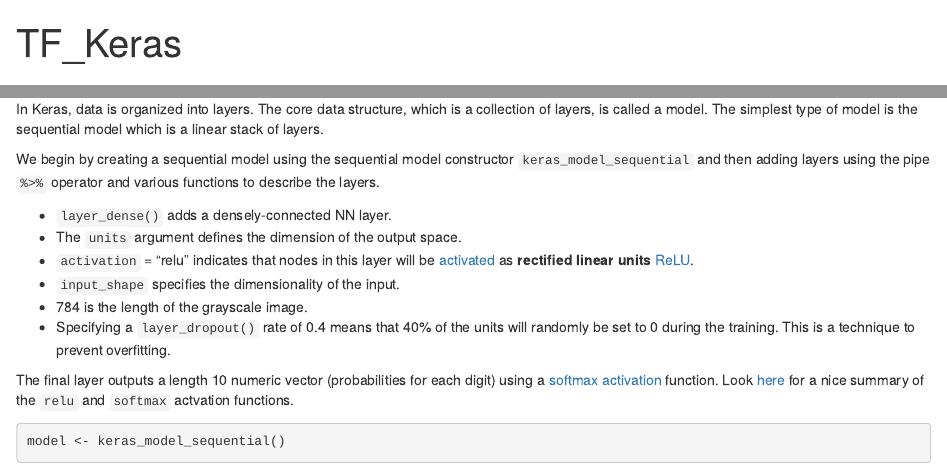
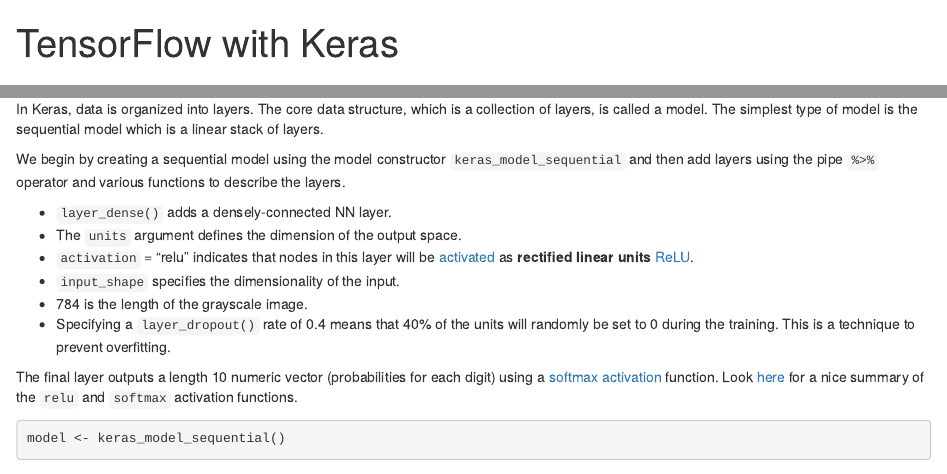
Before and after one commit to joseph-rickert/useR_2018, an R Markdown document (TF_Neural_Net_Keras.Rmd): the page in a window 1100 px wide, from its top, and a second part further down, joined at a grey line. Rendered offline with R 4.5, knitr and Pandoc, with nearby package versions; some code elsewhere in the file could not run offline; common packages that the code uses without loading them are loaded.

Commit message:
JBR: Commit TensorFlow with Keras example

````diff
--- a/TF_Neural_Net_Keras.Rmd
+++ b/TF_Neural_Net_Keras.Rmd
@@ -1,5 +1,5 @@
 ---
-title: "TF_Keras"
+title: "TensorFlow with Keras"
 output:
   html_document:
     df_print: paged
@@ -76,7 +76,7 @@
 
 In Keras, data is organized into layers. The core data structure, which is a collection of layers, is called a model. The simplest type of model is the sequential model which is a linear stack of layers.
 
-We begin by creating a sequential model using the sequential model constructor `keras_model_sequential` and then adding layers using the pipe `%>%` operator and various functions to describe the layers.
+We begin by creating a sequential model using the model constructor `keras_model_sequential` and then add layers using the pipe `%>%` operator and various functions to describe the layers.
 
 * `layer_dense()` adds a densely-connected NN layer.
 * The `units` argument defines the dimension of the output space.
@@ -85,7 +85,7 @@
 * 784 is the length of the grayscale image.
 * Specifying a `layer_dropout()` rate of 0.4 means that 40% of the units will randomly be set to 0 during the training. This is a technique to prevent overfitting.
 
-The final layer outputs a length 10 numeric vector (probabilities for each digit) using a [softmax activation](https://en.wikipedia.org/wiki/Softmax_function) function. Look [here](https://github.com/Kulbear/deep-learning-nano-foundation/wiki/ReLU-and-Softmax-Activation-Functions) for a nice summary of the `relu` and `softmax` actvation functions.
+The final layer outputs a length 10 numeric vector (probabilities for each digit) using a [softmax activation](https://en.wikipedia.org/wiki/Softmax_function) function. Look [here](https://github.com/Kulbear/deep-learning-nano-foundation/wiki/ReLU-and-Softmax-Activation-Functions) for a nice summary of the `relu` and `softmax` activation functions.
 
 ```{r}
 model <- keras_model_sequential()
````
Also changed, not shown: TF_Neural_Net_Keras.html (added).
